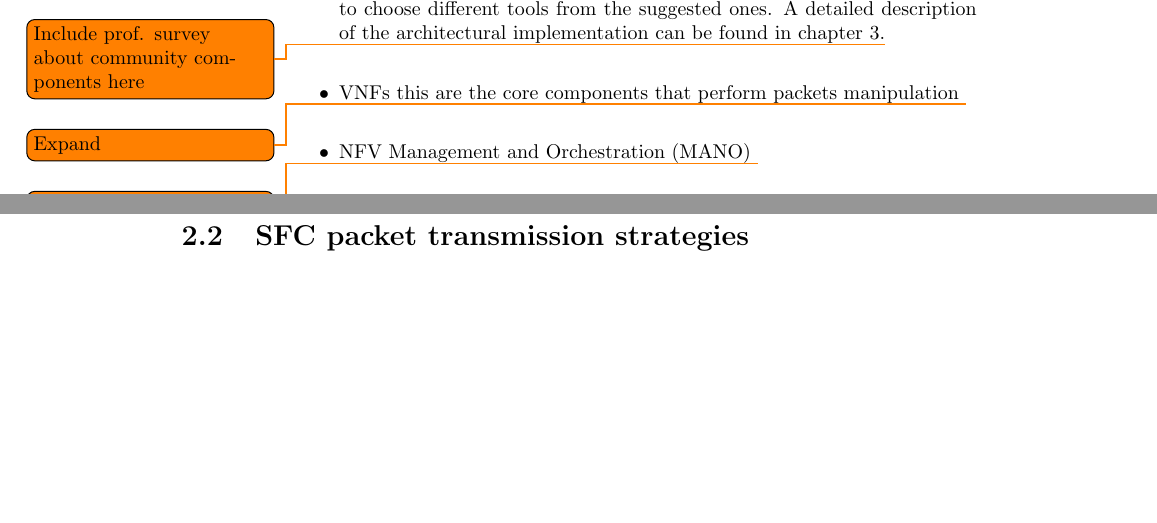
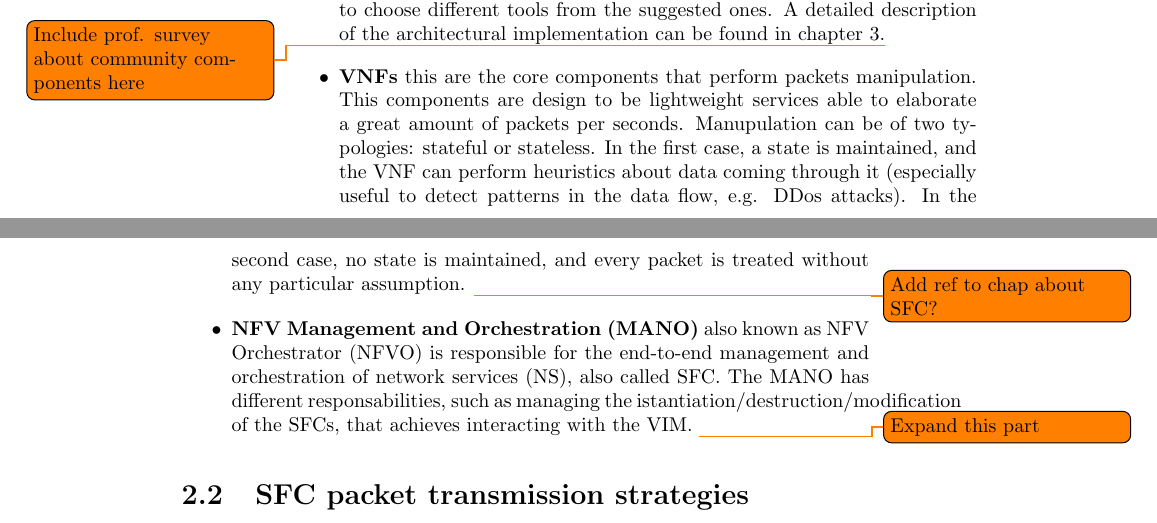
Before and after one commit to Polpetta/Master-Thesis, a LaTeX thesis (draft.tex): two parts of pages 8 and 9 of 13, joined at a grey line, cut so that both start at the same text, the shorter picture padded with empty space. Compiled offline with pdfLaTeX.

Commit message:
Add content about MANO and VNFs

```diff
--- a/draft.tex
+++ b/draft.tex
@@ -272,10 +272,21 @@ tools from the suggested ones. A detailed description of the architectural
 implementation can be found in chapter~\ref{chap:archimpl}.\todo{Include prof.
 survey about community components here}
 
-\item VNFs this are the core components that perform packets manipulation
-\todo{Expand}
+\item \textbf{VNFs} this are the core components that perform packets
+  manipulation. This components are design to be lightweight services able to
+  elaborate a great amount of packets per seconds. Manupulation can be of two
+  typologies: stateful or stateless. In the first case, a state is maintained,
+  and the VNF can perform heuristics about data coming through it (especially
+  useful to detect patterns in the data flow, e.g. DDos attacks). In the second
+  case, no state is maintained, and every packet is treated without any
+  particular assumption. \todo{Add ref to chap about SFC?}
 
-\item NFV Management and Orchestration (MANO) \todo{Expand this part}
+\item \textbf{NFV Management and Orchestration (MANO)} also known as NFV
+  Orchestrator (NFVO) is responsible for the end-to-end management and
+  orchestration of network services (NS), also called SFC. The MANO has
+  different responsabilities, such as managing the
+  istantiation/destruction/modification of the SFCs, that achieves interacting
+  with the VIM. \todo{Expand this part}
 
 \end{itemize}
 
```
Also changed, not shown: draft.tex (12 more changed lines).
